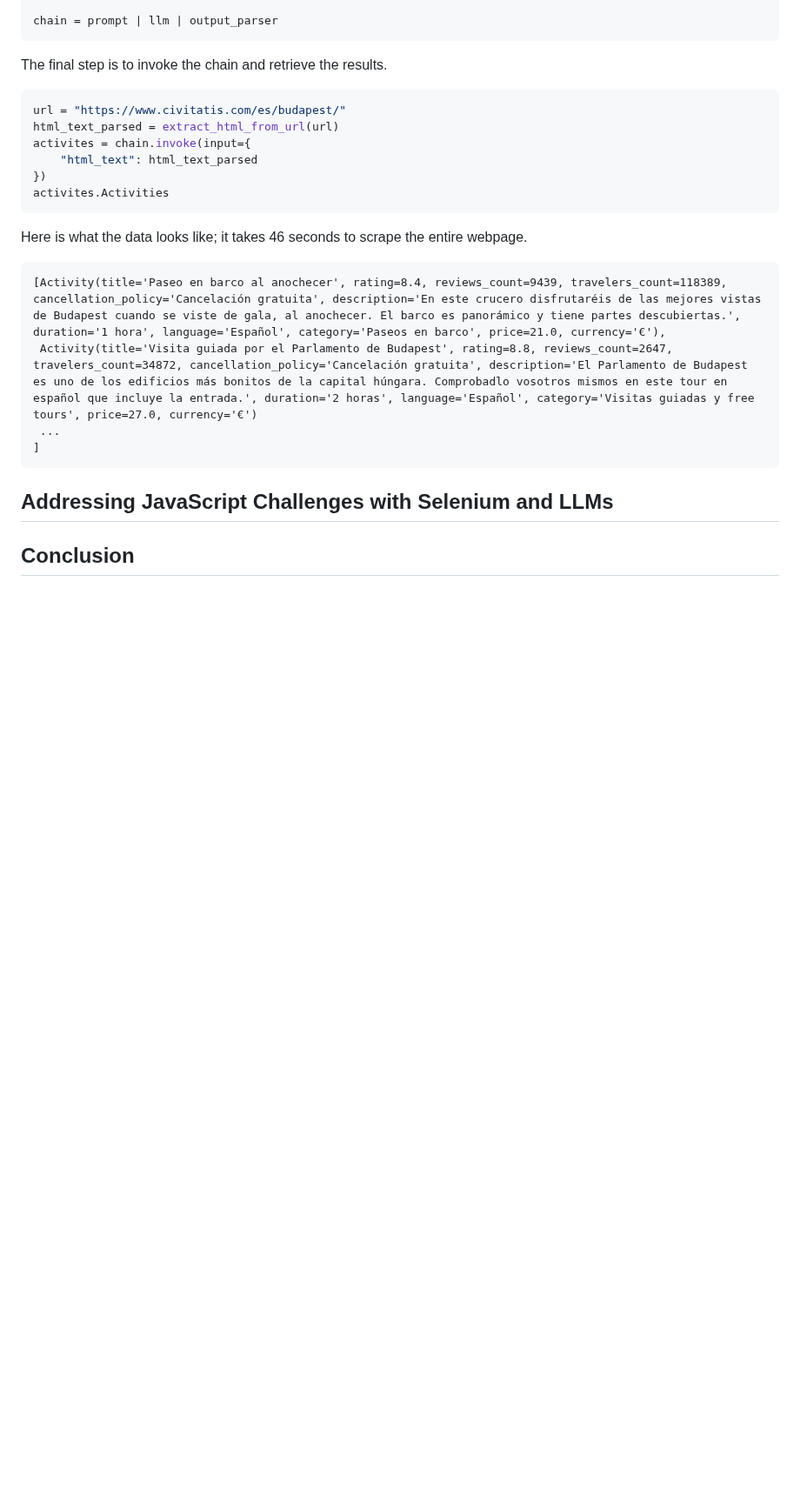
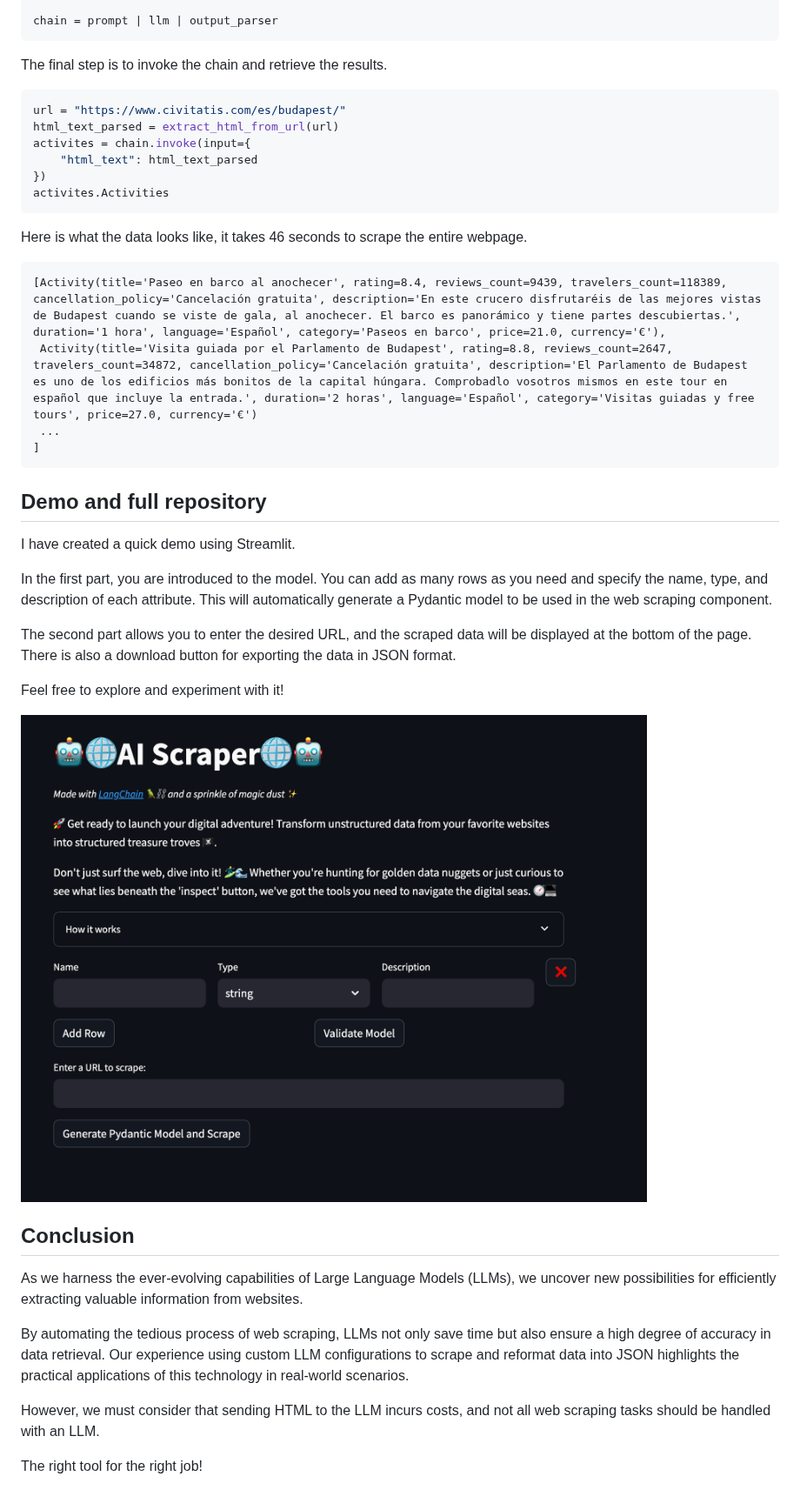
Before and after one commit to NachoCP/AIScraping, a Markdown page: article/article.md, the part around one of its changes. Shown at 87% size. GitHub-like rendering; pictures changed too: article/images/ai_scraper.png (added); blank space fills up the shorter version.

Commit message:
added the finish article

````diff
--- a/article/article.md
+++ b/article/article.md
@@ -182,7 +184,7 @@ activites = chain.invoke(input={
 activites.Activities
 ```
 
-Here is what the data looks like; it takes 46 seconds to scrape the entire webpage.
+Here is what the data looks like, it takes 46 seconds to scrape the entire webpage.
 
 ```notebook
 [Activity(title='Paseo en barco al anochecer', rating=8.4, reviews_count=9439, travelers_count=118389, cancellation_policy='Cancelación gratuita', description='En este crucero disfrutaréis de las mejores vistas de Budapest cuando se viste de gala, al anochecer. El barco es panorámico y tiene partes descubiertas.', duration='1 hora', language='Español', category='Paseos en barco', price=21.0, currency='€'),
@@ -191,6 +193,24 @@ Here is what the data looks like; it takes 46 seconds to scrape the entire webpa
 ]
 ```
 
-## Addressing JavaScript Challenges with Selenium and LLMs
+## Demo and full repository
+
+I have created a quick demo using Streamlit.
+
+In the first part, you are introduced to the model. You can add as many rows as you need and specify the name, type, and description of each attribute. This will automatically generate a Pydantic model to be used in the web scraping component.
+
+The second part allows you to enter the desired URL, and the scraped data will be displayed at the bottom of the page. There is also a download button for exporting the data in JSON format.
+
+Feel free to explore and experiment with it!
+
+![image_scraper](images/ai_scraper.png)
 
 ## Conclusion
+
+As we harness the ever-evolving capabilities of Large Language Models (LLMs), we uncover new possibilities for efficiently extracting valuable information from websites.
+
+By automating the tedious process of web scraping, LLMs not only save time but also ensure a high degree of accuracy in data retrieval. Our experience using custom LLM configurations to scrape and reformat data into JSON highlights the practical applications of this technology in real-world scenarios.
+
+However, we must consider that sending HTML to the LLM incurs costs, and not all web scraping tasks should be handled with an LLM.
+
+The right tool for the right job!
````
Also changed, not shown: other parts of article/article.md (+2 -0 lines), article/images/web-scrapper.png (added), 1 other file.
